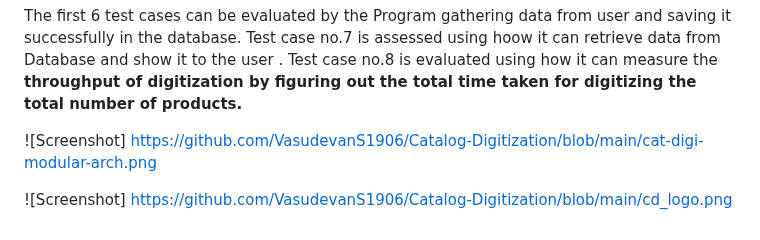
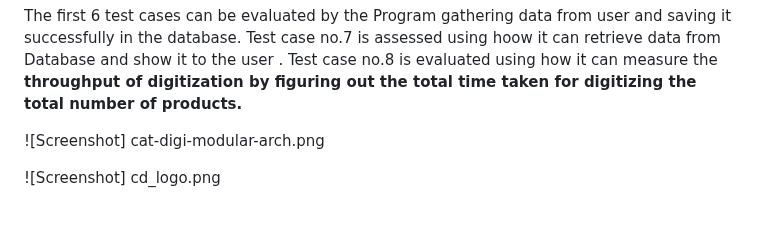
Before and after one commit to VasudevanS1906/Catalog-Digitization, a Markdown page: README.MD, the part around the change. Rendered like a GitHub page.

```diff
--- a/README.MD
+++ b/README.MD
@@ -81,6 +81,6 @@ Database and show it to the user .
 Test case no.8 is evaluated using how it can measure the
 **throughput of digitization by figuring out the total time taken for digitizing the total number of products.**
 
-![Screenshot] https://github.com/VasudevanS1906/Catalog-Digitization/blob/main/cat-digi-modular-arch.png
+![Screenshot] cat-digi-modular-arch.png
 
-![Screenshot] https://github.com/VasudevanS1906/Catalog-Digitization/blob/main/cd_logo.png
+![Screenshot] cd_logo.png
```
